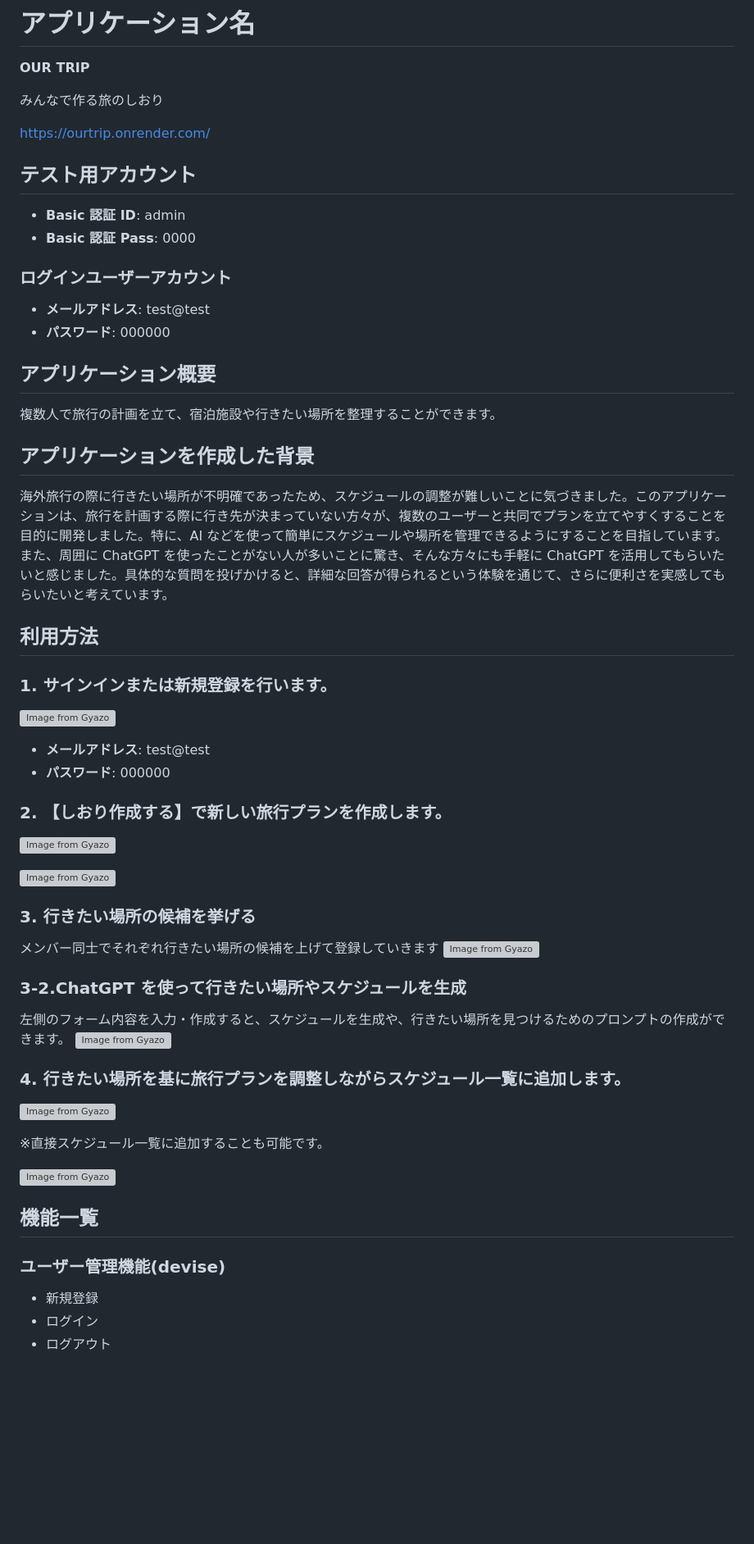
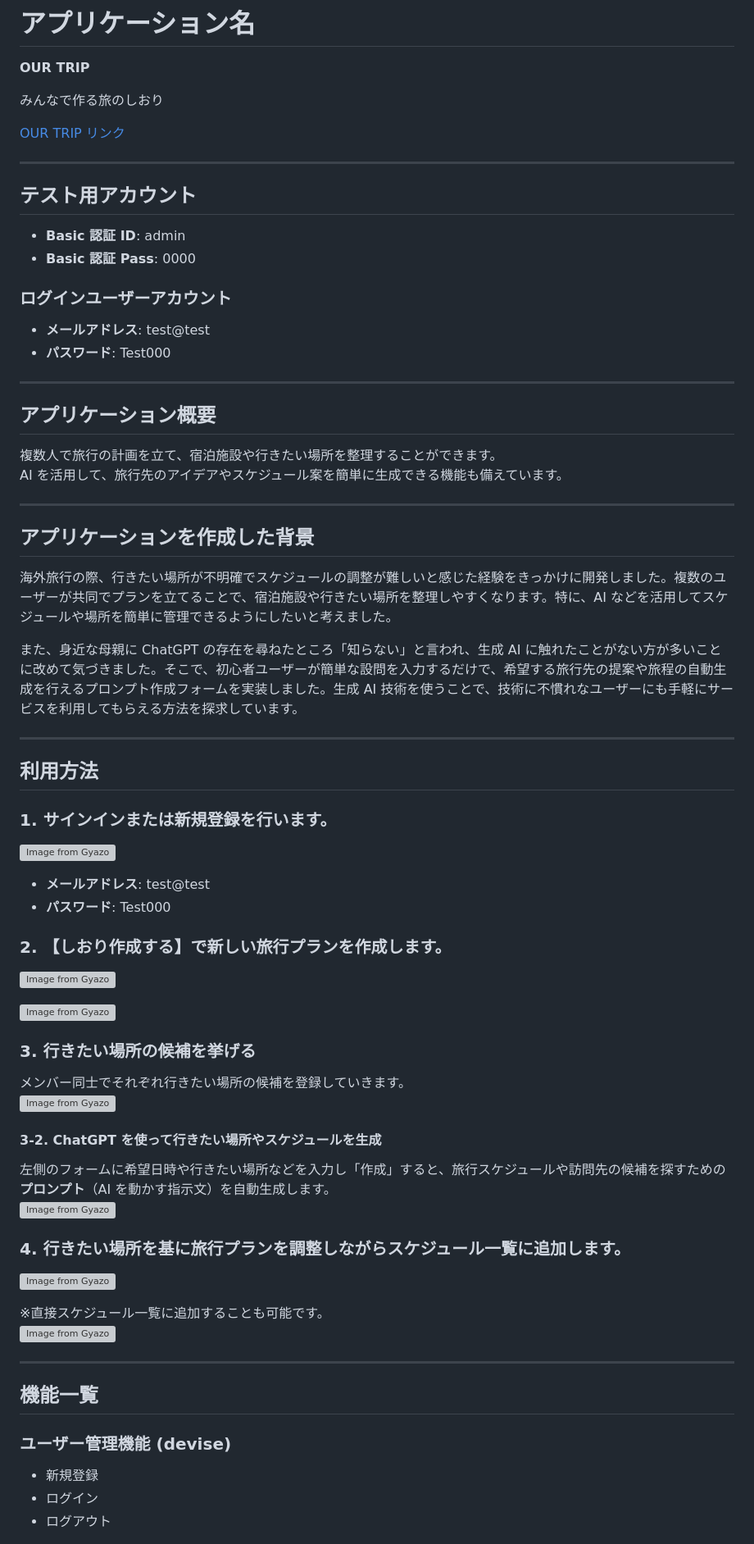
Before and after one commit to m724tmy/ourtrip, a Markdown page: README.md, the part around the change printed below. Shown: that part at 82% size. Drawn GitHub-style; blank space fills up the shorter version; grey boxes are pictures that could not be loaded.

```diff
--- a/README.md
+++ b/README.md
@@ -4,7 +4,9 @@
 
 みんなで作る旅のしおり
 
-https://ourtrip.onrender.com/
+[OUR TRIP リンク](https://ourtrip.onrender.com/)
+
+---
 
 ## テスト用アカウント
 
@@ -14,16 +16,24 @@ https://ourtrip.onrender.com/
 ### ログインユーザーアカウント
 
 - **メールアドレス**: test@test
-- **パスワード**: 000000
+- **パスワード**: Test000
+
+---
 
 ## アプリケーション概要
 
 複数人で旅行の計画を立て、宿泊施設や行きたい場所を整理することができます。
+AI を活用して、旅行先のアイデアやスケジュール案を簡単に生成できる機能も備えています。
+
+---
 
 ## アプリケーションを作成した背景
 
-海外旅行の際に行きたい場所が不明確であったため、スケジュールの調整が難しいことに気づきました。このアプリケーションは、旅行を計画する際に行き先が決まっていない方々が、複数のユーザーと共同でプランを立てやすくすることを目的に開発しました。特に、AI などを使って簡単にスケジュールや場所を管理できるようにすることを目指しています。
-また、周囲に ChatGPT を使ったことがない人が多いことに驚き、そんな方々にも手軽に ChatGPT を活用してもらいたいと感じました。具体的な質問を投げかけると、詳細な回答が得られるという体験を通じて、さらに便利さを実感してもらいたいと考えています。
+海外旅行の際、行きたい場所が不明確でスケジュールの調整が難しいと感じた経験をきっかけに開発しました。複数のユーザーが共同でプランを立てることで、宿泊施設や行きたい場所を整理しやすくなります。特に、AI などを活用してスケジュールや場所を簡単に管理できるようにしたいと考えました。
+
+また、身近な母親に ChatGPT の存在を尋ねたところ「知らない」と言われ、生成 AI に触れたことがない方が多いことに改めて気づきました。そこで、初心者ユーザーが簡単な設問を入力するだけで、希望する旅行先の提案や旅程の自動生成を行えるプロンプト作成フォームを実装しました。生成 AI 技術を使うことで、技術に不慣れなユーザーにも手軽にサービスを利用してもらえる方法を探求しています。
+
+---
 
 ## 利用方法
 
@@ -32,7 +42,7 @@ https://ourtrip.onrender.com/
 [![Image from Gyazo](https://i.gyazo.com/530fe89c0c8f246dc5067362beb09335.png)](https://gyazo.com/530fe89c0c8f246dc5067362beb09335)
 
 - **メールアドレス**: test@test
-- **パスワード**: 000000
+- **パスワード**: Test000
 
 ### 2. 【しおり作成する】で新しい旅行プランを作成します。
 
@@ -42,12 +52,12 @@ https://ourtrip.onrender.com/
 
 ### 3. 行きたい場所の候補を挙げる
 
-メンバー同士でそれぞれ行きたい場所の候補を上げて登録していきます
+メンバー同士でそれぞれ行きたい場所の候補を登録していきます。
 [![Image from Gyazo](https://i.gyazo.com/678074d3feea44ce8eeeed7739db52fb.png)](https://gyazo.com/678074d3feea44ce8eeeed7739db52fb)
 
-### 3-2.ChatGPT を使って行きたい場所やスケジュールを生成
+#### 3-2. ChatGPT を使って行きたい場所やスケジュールを生成
 
-左側のフォーム内容を入力・作成すると、スケジュールを生成や、行きたい場所を見つけるためのプロンプトの作成ができます。
+左側のフォームに希望日時や行きたい場所などを入力し「作成」すると、旅行スケジュールや訪問先の候補を探すための **プロンプト**（AI を動かす指示文）を自動生成します。
 [![Image from Gyazo](https://i.gyazo.com/6bce34edddca0d13b4c12c1742b0c8eb.gif)](https://gyazo.com/6bce34edddca0d13b4c12c1742b0c8eb)
 
 ### 4. 行きたい場所を基に旅行プランを調整しながらスケジュール一覧に追加します。
@@ -55,12 +65,13 @@ https://ourtrip.onrender.com/
 [![Image from Gyazo](https://i.gyazo.com/8acfa2ef1c59f730957bf1ab0328bb5c.gif)](https://gyazo.com/8acfa2ef1c59f730957bf1ab0328bb5c)
 
 ※直接スケジュール一覧に追加することも可能です。
+[![Image from Gyazo](https://i.gyazo.com/50fc80c5fa7a7ff17edb3e173fe90da0.gif)](https://gyazo.com/50fc80c5fa7a7ff17edb3e173fe90da0)
 
-[![Image from Gyazo](https://i.gyazo.com/50fc80c5fa7a7ff17edb3e173fe90da0.gif)](https://gyazo.com/50fc80c5fa7a7ff17edb3e173fe90da0)
+---
 
 ## 機能一覧
 
-### ユーザー管理機能(devise)
+### ユーザー管理機能 (devise)
 
 - 新規登録
 - ログイン
```
Also changed, not shown: other parts of README.md (+47 -38 lines).
